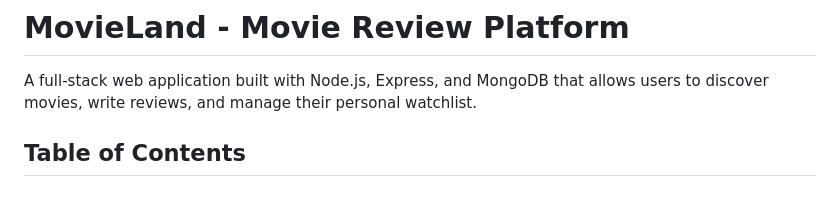
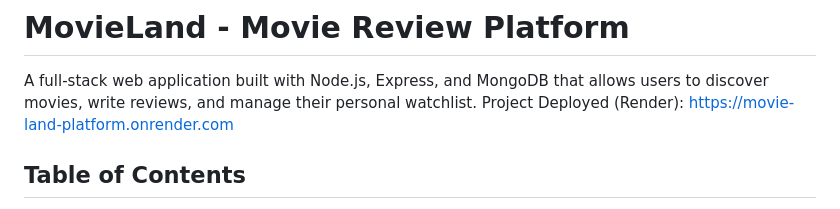
Before and after one commit to yerkebulan111/movie-land-platform, a Markdown page: README.md, the part around the change. Rendered like a GitHub page.

Commit message:
updated readme
Added deployment link for the MovieLand project.

```diff
--- a/README.md
+++ b/README.md
@@ -1,6 +1,7 @@
 # MovieLand - Movie Review Platform
 
 A full-stack web application built with Node.js, Express, and MongoDB that allows users to discover movies, write reviews, and manage their personal watchlist.
+Project Deployed (Render): https://movie-land-platform.onrender.com
 
 ## Table of Contents
 - [Project Overview](#project-overview)
```
